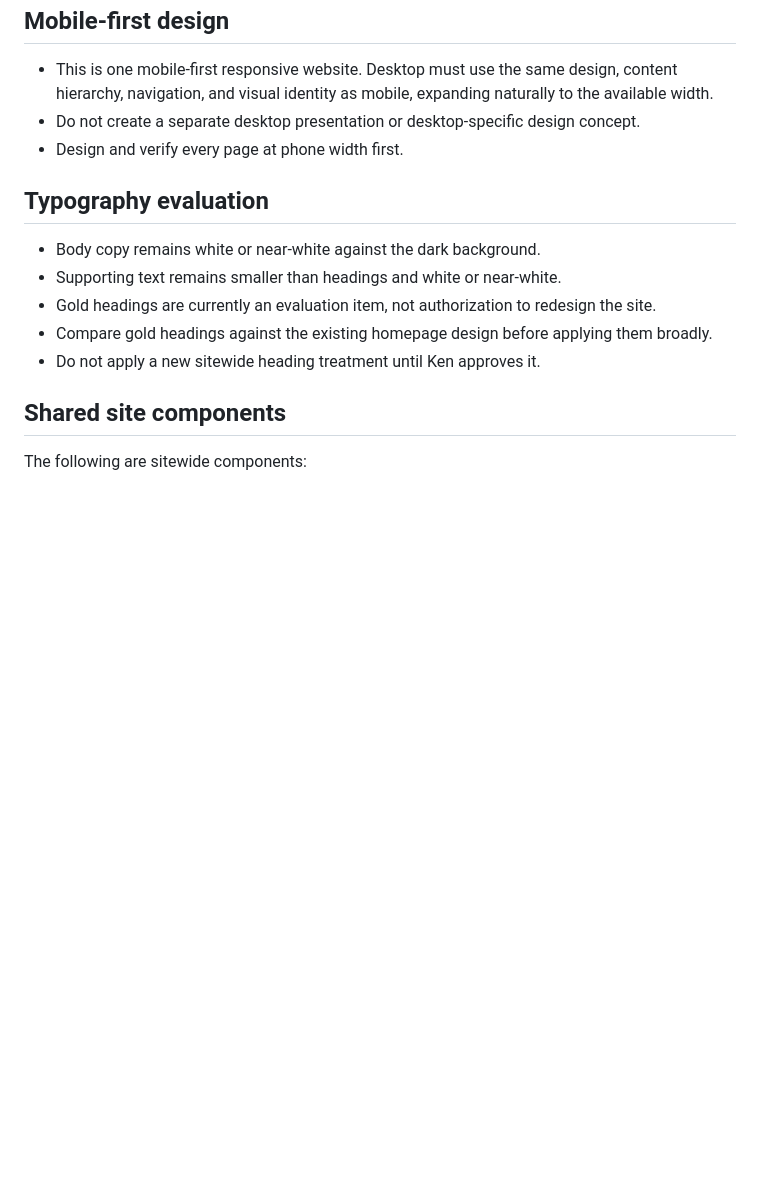
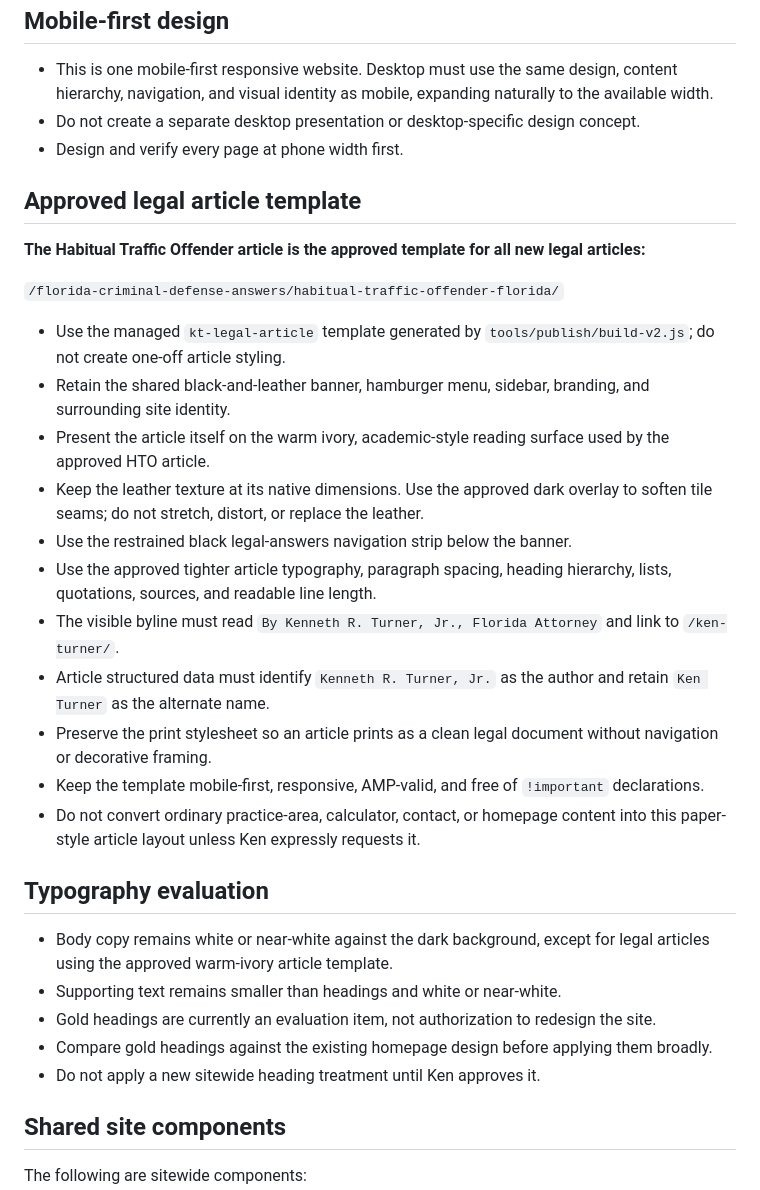
Before and after one commit to kenturnerlaw/kenturnerlaw.com, a Markdown page: README.md, the part around the change. GitHub-like rendering; blank space fills up the shorter version.

Commit message:
Document approved legal article template

```diff
--- a/README.md
+++ b/README.md
@@ -65,9 +65,27 @@ Every site menu must provide access to:
 - Do not create a separate desktop presentation or desktop-specific design concept.
 - Design and verify every page at phone width first.
 
+## Approved legal article template
+
+**The Habitual Traffic Offender article is the approved template for all new legal articles:**
+
+`/florida-criminal-defense-answers/habitual-traffic-offender-florida/`
+
+- Use the managed `kt-legal-article` template generated by `tools/publish/build-v2.js`; do not create one-off article styling.
+- Retain the shared black-and-leather banner, hamburger menu, sidebar, branding, and surrounding site identity.
+- Present the article itself on the warm ivory, academic-style reading surface used by the approved HTO article.
+- Keep the leather texture at its native dimensions. Use the approved dark overlay to soften tile seams; do not stretch, distort, or replace the leather.
+- Use the restrained black legal-answers navigation strip below the banner.
+- Use the approved tighter article typography, paragraph spacing, heading hierarchy, lists, quotations, sources, and readable line length.
+- The visible byline must read `By Kenneth R. Turner, Jr., Florida Attorney` and link to `/ken-turner/`.
+- Article structured data must identify `Kenneth R. Turner, Jr.` as the author and retain `Ken Turner` as the alternate name.
+- Preserve the print stylesheet so an article prints as a clean legal document without navigation or decorative framing.
+- Keep the template mobile-first, responsive, AMP-valid, and free of `!important` declarations.
+- Do not convert ordinary practice-area, calculator, contact, or homepage content into this paper-style article layout unless Ken expressly requests it.
+
 ## Typography evaluation
 
-- Body copy remains white or near-white against the dark background.
+- Body copy remains white or near-white against the dark background, except for legal articles using the approved warm-ivory article template.
 - Supporting text remains smaller than headings and white or near-white.
 - Gold headings are currently an evaluation item, not authorization to redesign the site.
 - Compare gold headings against the existing homepage design before applying them broadly.
```
